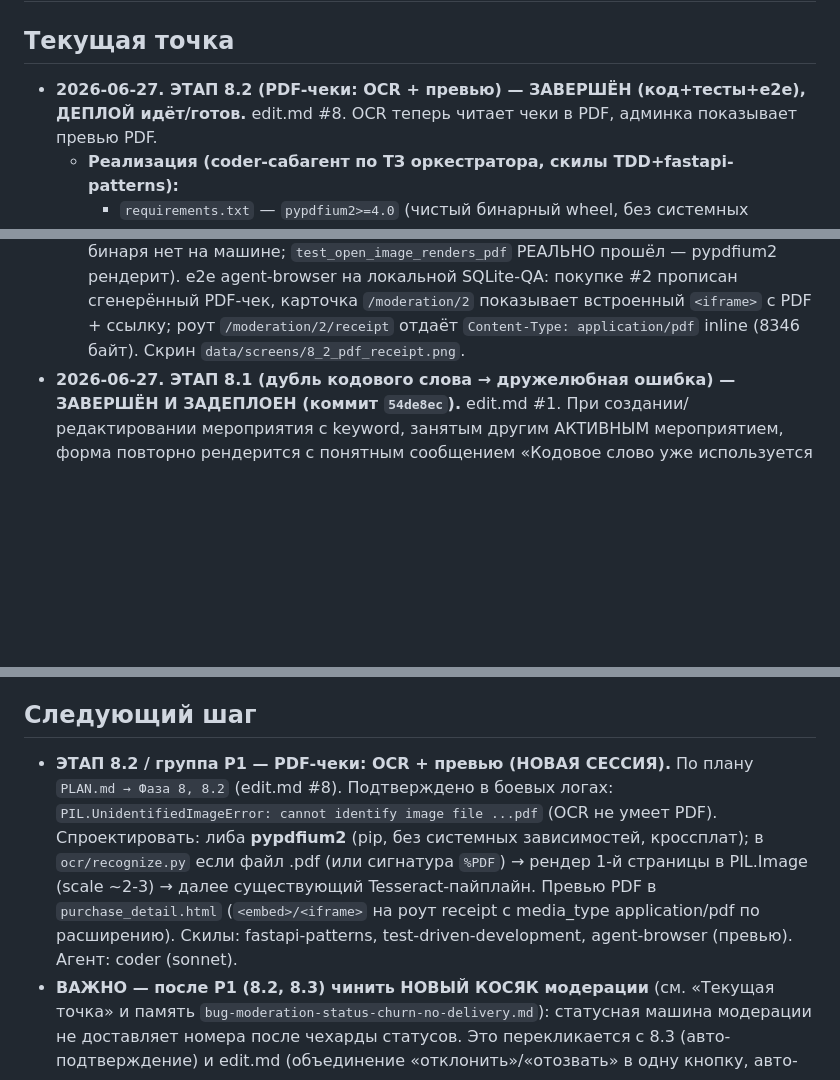
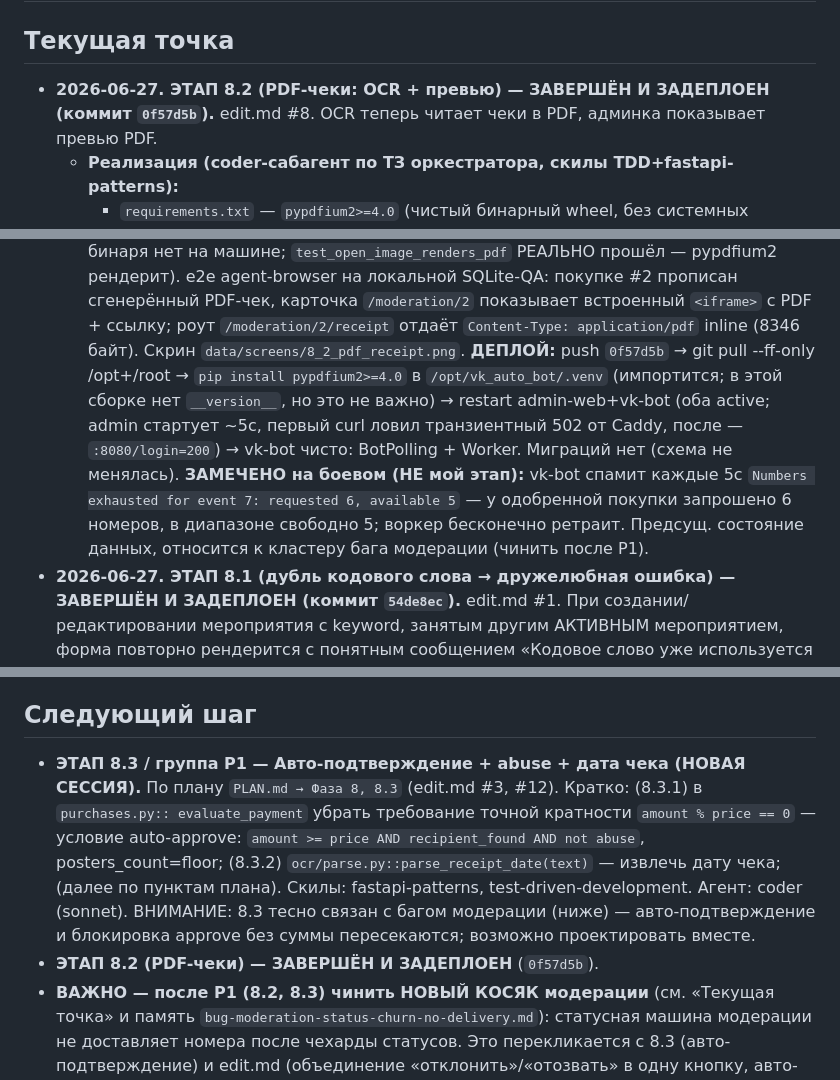
Before and after one commit to Hocopor/vk_auto_bot, a Markdown page: STATE.md, 3 parts joined by grey strips. GitHub-like rendering; blank space fills up the shorter version.

Commit message:
8.2: зафиксирован деплой (0f57d5b) + следующий шаг 8.3 в STATE/PLAN
Co-Authored-By: Claude Opus 4.8 <noreply@anthropic.com>

```diff
--- a/STATE.md
+++ b/STATE.md
@@ -2,7 +2,7 @@
 
 ## Текущая точка
 
-- **2026-06-27. ЭТАП 8.2 (PDF-чеки: OCR + превью) — ЗАВЕРШЁН (код+тесты+e2e), ДЕПЛОЙ идёт/готов.**
+- **2026-06-27. ЭТАП 8.2 (PDF-чеки: OCR + превью) — ЗАВЕРШЁН И ЗАДЕПЛОЕН (коммит `0f57d5b`).**
   edit.md #8. OCR теперь читает чеки в PDF, админка показывает превью PDF.
   - **Реализация (coder-сабагент по ТЗ оркестратора, скилы TDD+fastapi-patterns):**
     - `requirements.txt` — `pypdfium2>=4.0` (чистый бинарный wheel, без системных
@@ -27,6 +27,15 @@
     карточка `/moderation/2` показывает встроенный `<iframe>` с PDF + ссылку; роут
     `/moderation/2/receipt` отдаёт `Content-Type: application/pdf` inline (8346 байт).
     Скрин `data/screens/8_2_pdf_receipt.png`.
+    **ДЕПЛОЙ:** push `0f57d5b` → git pull --ff-only /opt+/root → `pip install
+    pypdfium2>=4.0` в `/opt/vk_auto_bot/.venv` (импортится; в этой сборке нет
+    `__version__`, но это не важно) → restart admin-web+vk-bot (оба active; admin
+    стартует ~5с, первый curl ловил транзиентный 502 от Caddy, после — `:8080/login=200`)
+    → vk-bot чисто: BotPolling + Worker. Миграций нет (схема не менялась).
+    **ЗАМЕЧЕНО на боевом (НЕ мой этап):** vk-bot спамит каждые 5с
+    `Numbers exhausted for event 7: requested 6, available 5` — у одобренной покупки
+    запрошено 6 номеров, в диапазоне свободно 5; воркер бесконечно ретраит. Предсущ.
+    состояние данных, относится к кластеру бага модерации (чинить после P1).
 - **2026-06-27. ЭТАП 8.1 (дубль кодового слова → дружелюбная ошибка) — ЗАВЕРШЁН И ЗАДЕПЛОЕН (коммит `54de8ec`).**
   edit.md #1. При создании/редактировании мероприятия с keyword, занятым другим
   АКТИВНЫМ мероприятием, форма повторно рендерится с понятным сообщением «Кодовое слово
@@ -369,14 +378,15 @@
 
 ## Следующий шаг
 
-- **ЭТАП 8.2 / группа P1 — PDF-чеки: OCR + превью (НОВАЯ СЕССИЯ).** По плану `PLAN.md →
-  Фаза 8, 8.2` (edit.md #8). Подтверждено в боевых логах: `PIL.UnidentifiedImageError:
-  cannot identify image file ...pdf` (OCR не умеет PDF). Спроектировать: либа
-  **pypdfium2** (pip, без системных зависимостей, кроссплат); в `ocr/recognize.py` если
-  файл .pdf (или сигнатура `%PDF`) → рендер 1-й страницы в PIL.Image (scale ~2-3) → далее
-  существующий Tesseract-пайплайн. Превью PDF в `purchase_detail.html` (`<embed>/<iframe>`
-  на роут receipt с media_type application/pdf по расширению). Скилы: fastapi-patterns,
-  test-driven-development, agent-browser (превью). Агент: coder (sonnet).
+- **ЭТАП 8.3 / группа P1 — Авто-подтверждение + abuse + дата чека (НОВАЯ СЕССИЯ).** По
+  плану `PLAN.md → Фаза 8, 8.3` (edit.md #3, #12). Кратко: (8.3.1) в `purchases.py::
+  evaluate_payment` убрать требование точной кратности `amount % price == 0` — условие
+  auto-approve: `amount >= price AND recipient_found AND not abuse`, posters_count=floor;
+  (8.3.2) `ocr/parse.py::parse_receipt_date(text)` — извлечь дату чека; (далее по пунктам
+  плана). Скилы: fastapi-patterns, test-driven-development. Агент: coder (sonnet).
+  ВНИМАНИЕ: 8.3 тесно связан с багом модерации (ниже) — авто-подтверждение и блокировка
+  approve без суммы пересекаются; возможно проектировать вместе.
+- **ЭТАП 8.2 (PDF-чеки) — ЗАВЕРШЁН И ЗАДЕПЛОЕН** (`0f57d5b`).
 - **ВАЖНО — после P1 (8.2, 8.3) чинить НОВЫЙ КОСЯК модерации** (см. «Текущая точка» и
   память `bug-moderation-status-churn-no-delivery.md`): статусная машина модерации не
   доставляет номера после чехарды статусов. Это перекликается с 8.3 (авто-подтверждение)
```
